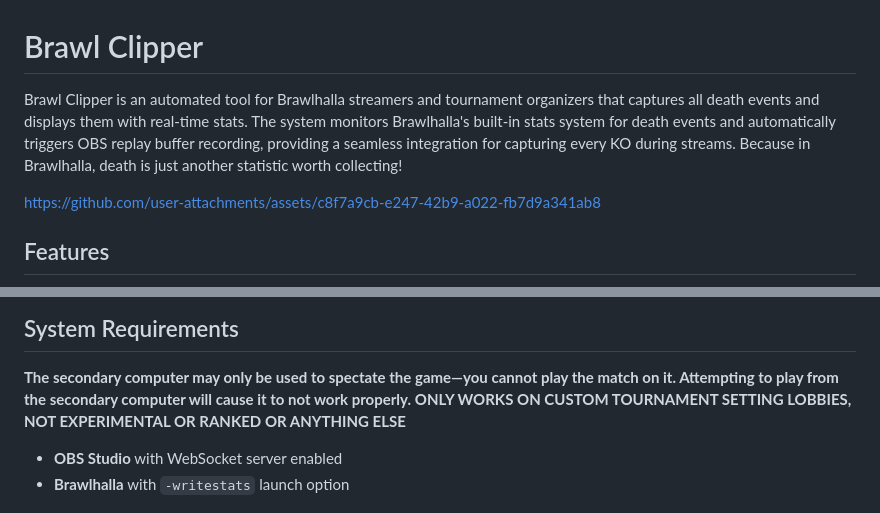
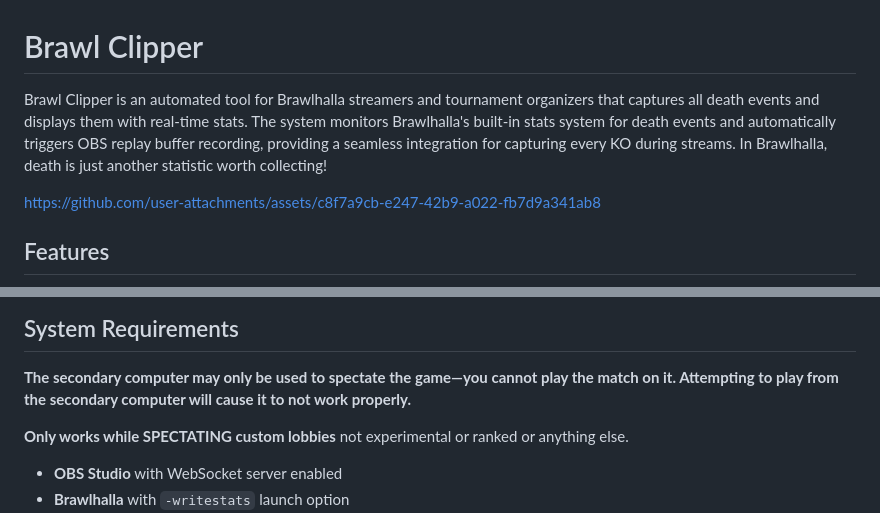
Before and after one commit to ErrorCode313/Brawl-Clipper, a Markdown page: README.md, 2 parts joined by grey strips. Drawn GitHub-style.

Commit message:
Update README.md grammar and spectating warning

```diff
--- a/README.md
+++ b/README.md
@@ -1,6 +1,6 @@
 # Brawl Clipper
 
-Brawl Clipper is an automated tool for Brawlhalla streamers and tournament organizers that captures all death events and displays them with real-time stats. The system monitors Brawlhalla's built-in stats system for death events and automatically triggers OBS replay buffer recording, providing a seamless integration for capturing every KO during streams. Because in Brawlhalla, death is just another statistic worth collecting!
+Brawl Clipper is an automated tool for Brawlhalla streamers and tournament organizers that captures all death events and displays them with real-time stats. The system monitors Brawlhalla's built-in stats system for death events and automatically triggers OBS replay buffer recording, providing a seamless integration for capturing every KO during streams. In Brawlhalla, death is just another statistic worth collecting!
 
 https://github.com/user-attachments/assets/c8f7a9cb-e247-42b9-a022-fb7d9a341ab8
 
@@ -16,7 +16,8 @@ https://github.com/user-attachments/assets/c8f7a9cb-e247-42b9-a022-fb7d9a341ab8
 ## System Requirements
 
 **The secondary computer may only be used to spectate the game—you cannot play the match on it. Attempting to play from the secondary computer will cause it to not work properly.**
-**ONLY WORKS ON CUSTOM TOURNAMENT SETTING LOBBIES, NOT EXPERIMENTAL OR RANKED OR ANYTHING ELSE**
+
+**Only works while SPECTATING custom lobbies** not experimental or ranked or anything else.
 
 - **OBS Studio** with WebSocket server enabled
 - **Brawlhalla** with `-writestats` launch option
```
